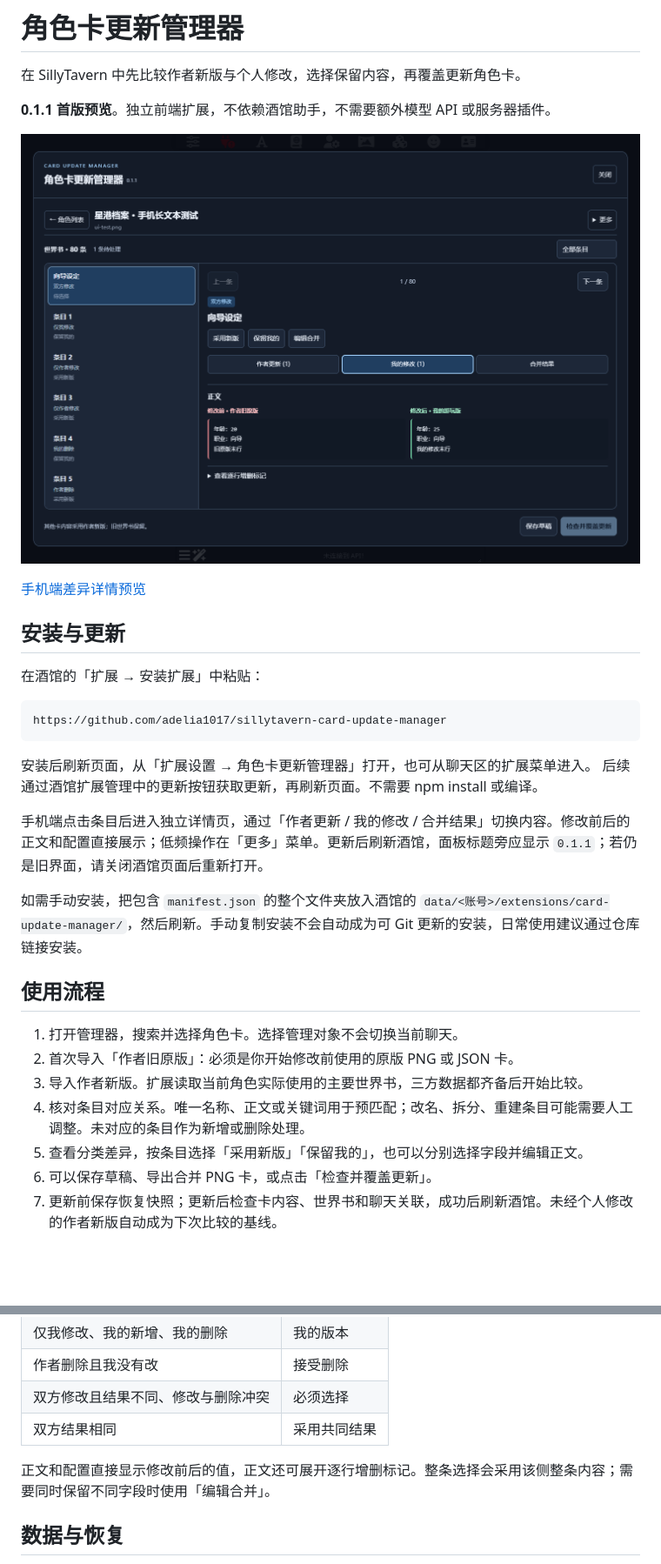
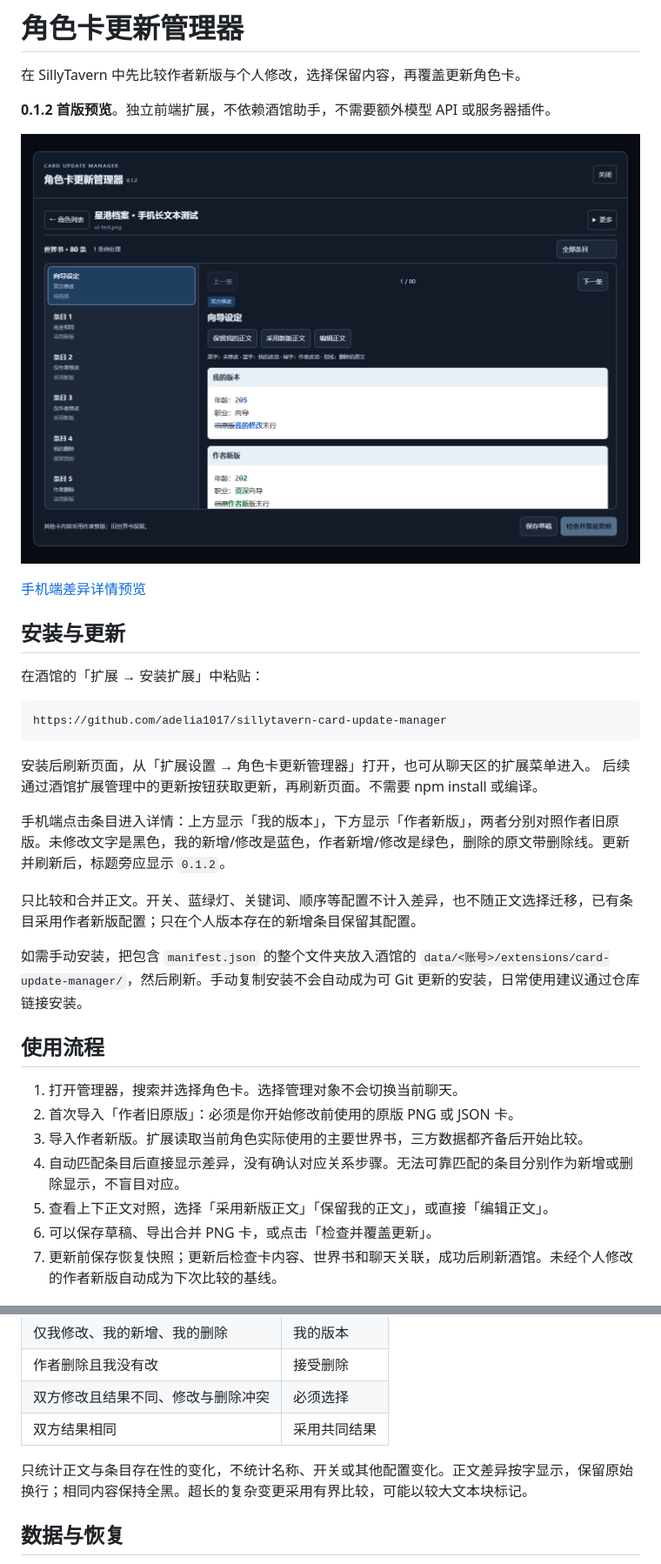
Before and after one commit to adelia1017/sillytavern-card-update-manager, a Markdown page: README.md, 2 parts joined by grey strips. Shown at 87% size. GitHub-like rendering; pictures changed too: docs/preview.png; blank space fills up the shorter version.

```diff
--- a/README.md
+++ b/README.md
@@ -2,7 +2,7 @@
 
 在 SillyTavern 中先比较作者新版与个人修改，选择保留内容，再覆盖更新角色卡。
 
-**0.1.1 首版预览**。独立前端扩展，不依赖酒馆助手，不需要额外模型 API 或服务器插件。
+**0.1.2 首版预览**。独立前端扩展，不依赖酒馆助手，不需要额外模型 API 或服务器插件。
 
 ![使用虚构测试卡展示的差异面板](docs/preview.png)
 
@@ -19,7 +19,9 @@ https://github.com/adelia1017/sillytavern-card-update-manager
 安装后刷新页面，从「扩展设置 → 角色卡更新管理器」打开，也可从聊天区的扩展菜单进入。
 后续通过酒馆扩展管理中的更新按钮获取更新，再刷新页面。不需要 npm install 或编译。
 
-手机端点击条目后进入独立详情页，通过「作者更新 / 我的修改 / 合并结果」切换内容。修改前后的正文和配置直接展示；低频操作在「更多」菜单。更新后刷新酒馆，面板标题旁应显示 `0.1.1`；若仍是旧界面，请关闭酒馆页面后重新打开。
+手机端点击条目进入详情：上方显示「我的版本」，下方显示「作者新版」，两者分别对照作者旧原版。未修改文字是黑色，我的新增/修改是蓝色，作者新增/修改是绿色，删除的原文带删除线。更新并刷新后，标题旁应显示 `0.1.2`。
+
+只比较和合并正文。开关、蓝绿灯、关键词、顺序等配置不计入差异，也不随正文选择迁移，已有条目采用作者新版配置；只在个人版本存在的新增条目保留其配置。
 
 如需手动安装，把包含 `manifest.json` 的整个文件夹放入酒馆的 `data/<账号>/extensions/card-update-manager/`，然后刷新。手动复制安装不会自动成为可 Git 更新的安装，日常使用建议通过仓库链接安装。
 
@@ -28,8 +30,8 @@ https://github.com/adelia1017/sillytavern-card-update-manager
 1. 打开管理器，搜索并选择角色卡。选择管理对象不会切换当前聊天。
 2. 首次导入「作者旧原版」：必须是你开始修改前使用的原版 PNG 或 JSON 卡。
 3. 导入作者新版。扩展读取当前角色实际使用的主要世界书，三方数据都齐备后开始比较。
-4. 核对条目对应关系。唯一名称、正文或关键词用于预匹配；改名、拆分、重建条目可能需要人工调整。未对应的条目作为新增或删除处理。
-5. 查看分类差异，按条目选择「采用新版」「保留我的」，也可以分别选择字段并编辑正文。
+4. 自动匹配条目后直接显示差异，没有确认对应关系步骤。无法可靠匹配的条目分别作为新增或删除显示，不盲目对应。
+5. 查看上下正文对照，选择「采用新版正文」「保留我的正文」，或直接「编辑正文」。
 6. 可以保存草稿、导出合并 PNG 卡，或点击「检查并覆盖更新」。
 7. 更新前保存恢复快照；更新后检查卡内容、世界书和聊天关联，成功后刷新酒馆。未经个人修改的作者新版自动成为下次比较的基线。
 
@@ -43,7 +45,7 @@ https://github.com/adelia1017/sillytavern-card-update-manager
 | 双方修改且结果不同、修改与删除冲突 | 必须选择 |
 | 双方结果相同 | 采用共同结果 |
 
-正文和配置直接显示修改前后的值，正文还可展开逐行增删标记。整条选择会采用该侧整条内容；需要同时保留不同字段时使用「编辑合并」。
+只统计正文与条目存在性的变化，不统计名称、开关或其他配置变化。正文差异按字显示，保留原始换行；相同内容保持全黑。超长的复杂变更采用有界比较，可能以较大文本块标记。
 
 ## 数据与恢复
 
```
Also changed, not shown: other parts of README.md (+5 -5 lines), CHANGELOG.md (+8 -0 lines), docs/mobile.png, 9 other files.
